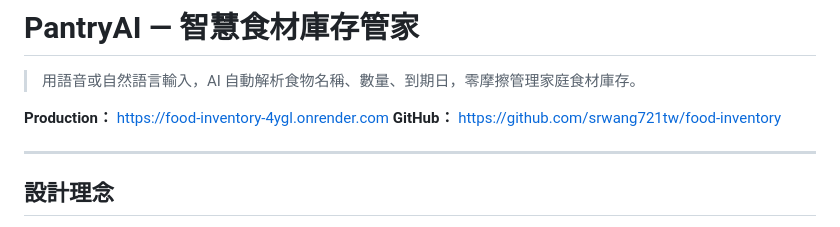
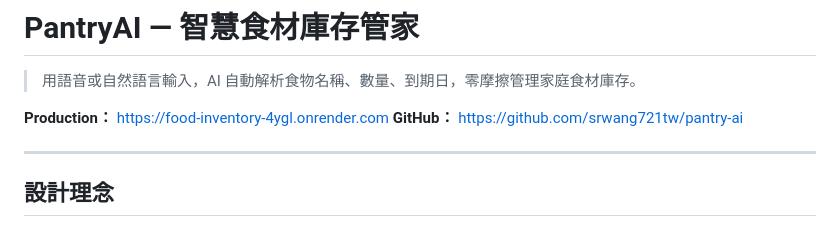
Before and after one commit to srwang721tw/food-inventory, a Markdown page: README.md, the part around the change. GitHub-like rendering.

Commit message:
Update GitHub repo URL to pantry-ai
Co-Authored-By: Claude Sonnet 4.6 <noreply@anthropic.com>

```diff
--- a/README.md
+++ b/README.md
@@ -3,7 +3,7 @@
 > 用語音或自然語言輸入，AI 自動解析食物名稱、數量、到期日，零摩擦管理家庭食材庫存。
 
 **Production：** https://food-inventory-4ygl.onrender.com
-**GitHub：** https://github.com/srwang721tw/food-inventory
+**GitHub：** https://github.com/srwang721tw/pantry-ai
 
 ---
 
```
Also changed, not shown: CLAUDE.md (+1 -1 lines).
